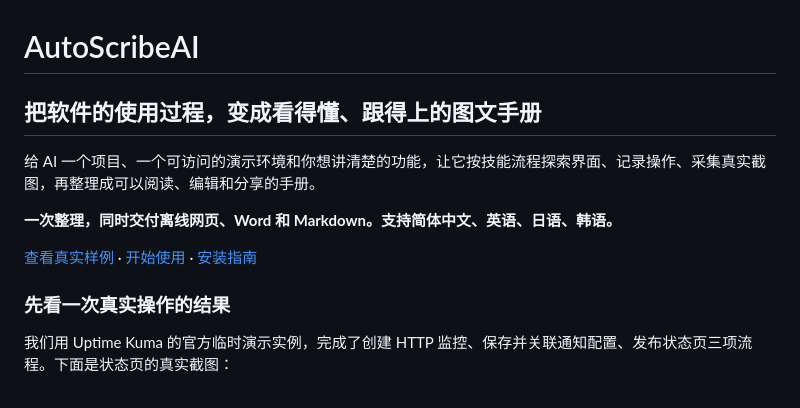
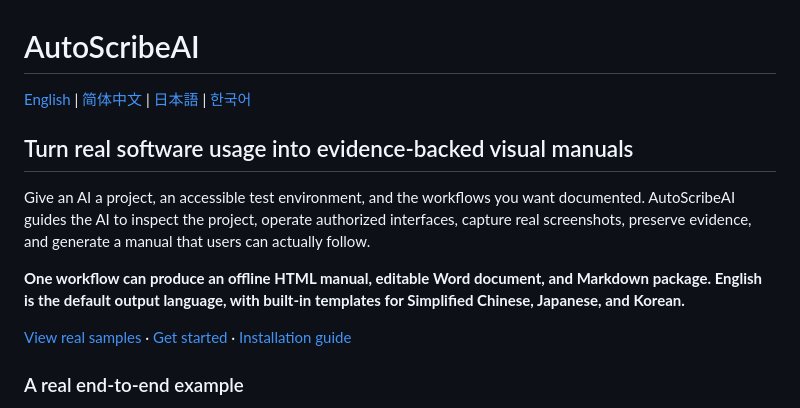
Before and after one commit to While-Shark/AutoScribeAI, a Markdown page: README.md, the part around one of its changes. Drawn GitHub-style.

Commit message:
docs: make English README the default

```diff
--- a/README.md
+++ b/README.md
@@ -1,14 +1,14 @@
 # AutoScribeAI
 
-## 把软件的使用过程，变成看得懂、跟得上的图文手册
+[English](README.md) | [简体中文](README.zh-CN.md) | [日本語](README.ja-JP.md) | [한국어](README.ko-KR.md)
 
-给 AI 一个项目、一个可访问的演示环境和你想讲清楚的功能，让它按技能流程探索界面、记录操作、采集真实截图，再整理成可以阅读、编辑和分享的手册。
+## Turn real software usage into evidence-backed visual manuals
 
-**一次整理，同时交付离线网页、Word 和 Markdown。支持简体中文、英语、日语、韩语。**
+Give an AI a project, an accessible test environment, and the workflows you want documented. AutoScribeAI guides the AI to inspect the project, operate authorized interfaces, capture real screenshots, preserve evidence, and generate a manual that users can actually follow.
 
-[查看真实样例](tests/manual_samples/README.md) · [开始使用](#开始使用) · [安装指南](docs/INSTALLATION.md)
+**One workflow can produce an offline HTML manual, editable Word document, and Markdown package. English is the default output language, with built-in templates for Simplified Chinese, Japanese, and Korean.**
 
-### 先看一次真实操作的结果
+[View real samples](tests/manual_samples/README.md) · [Get started](#get-started) · [Installation guide](docs/INSTALLATION.md)
 
-我们用 Uptime Kuma 的官方临时演示实例，完成了创建 HTTP 监控、保存并关联通知配置、发布状态页三项流程。下面是状态页的真实截图：
+### A real end-to-end example
 
```
Also changed, not shown: other parts of README.md (+99 -46 lines).
